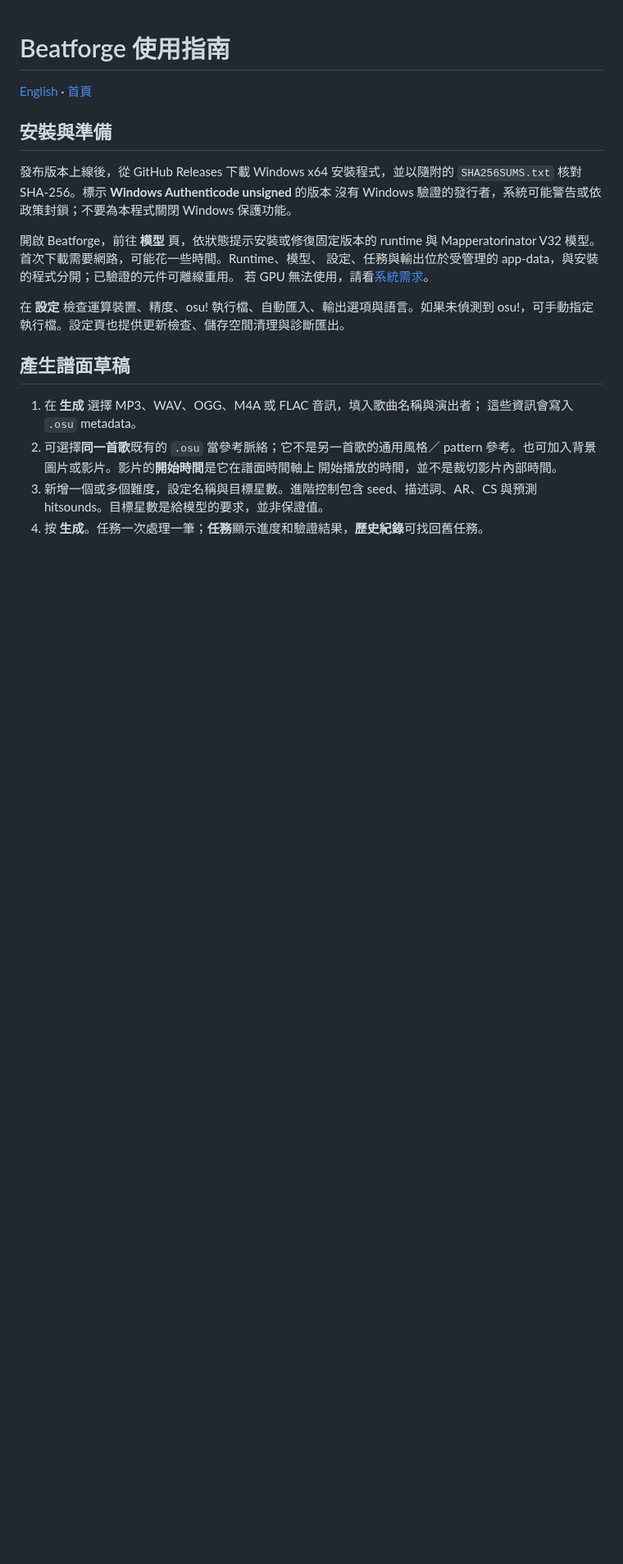
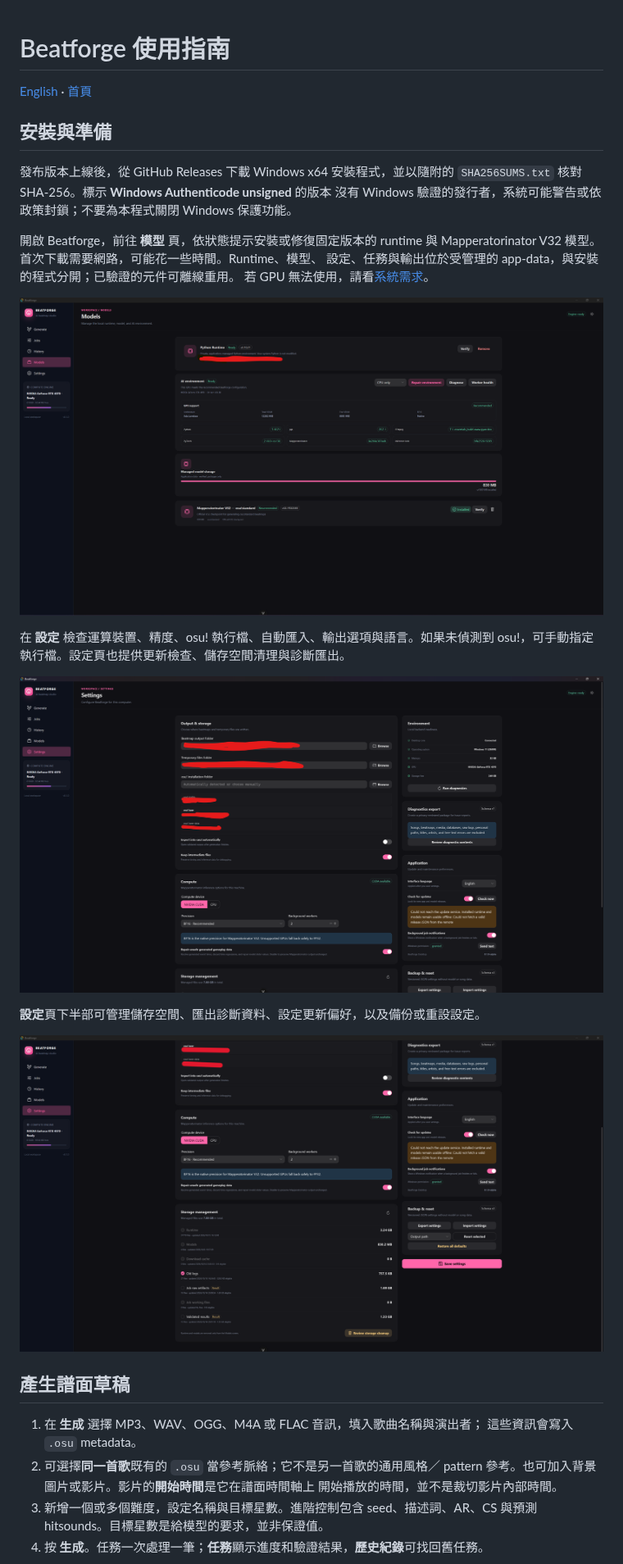
Before and after one commit to RRJJ0/Beatforge, a Markdown page: docs/user/guide.zh-TW.md, the part around one of its changes. Shown at 82% size. GitHub-like rendering; pictures changed too: docs/demoImage/model.png (added), docs/demoImage/setting-1.png (added), docs/demoImage/setting-2.png (added); blank space fills up the shorter version.

```diff
--- a/docs/user/guide.zh-TW.md
+++ b/docs/user/guide.zh-TW.md
@@ -14,8 +14,16 @@ Mapperatorinator V32 模型。首次下載需要網路，可能花一些時間
 設定、任務與輸出位於受管理的 app-data，與安裝的程式分開；已驗證的元件可離線重用。
 若 GPU 無法使用，請看[系統需求](requirements.zh-TW.md)。
 
+![模型頁：Runtime、AI 環境與模型狀態](../demoImage/model.png)
+
 在 **設定** 檢查運算裝置、精度、osu! 執行檔、自動匯入、輸出選項與語言。如果未偵測到
 osu!，可手動指定執行檔。設定頁也提供更新檢查、儲存空間清理與診斷匯出。
+
+![設定頁：輸出、運算與應用程式選項](../demoImage/setting-1.png)
+
+**設定**頁下半部可管理儲存空間、匯出診斷資料、設定更新偏好，以及備份或重設設定。
+
+![設定頁：儲存空間管理與備份選項](../demoImage/setting-2.png)
 
 ## 產生譜面草稿
 
```
Also changed, not shown: other parts of docs/user/guide.zh-TW.md (+8 -0 lines), docs/user/guide.md (+18 -0 lines), docs/demoImage/generate.png (added), docs/demoImage/history.png (added), docs/demoImage/jobs.png (added), 1 other file.
